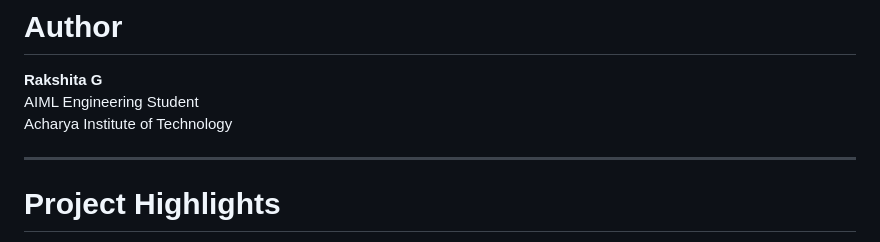
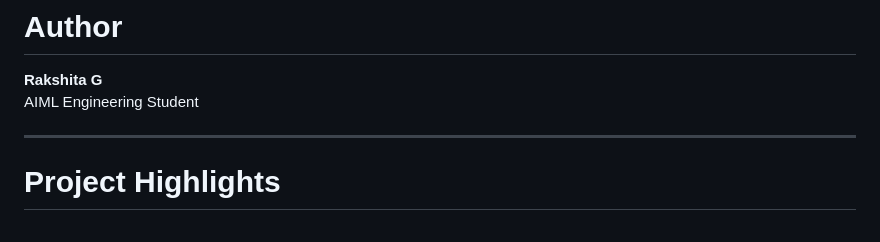
Before and after one commit to Rakshita-Gummat/AI-powered-SafeRoute-platform, a Markdown page: README.md, the part around the change. GitHub-like rendering.

Commit message:
Eliminate affiliation details from author section

```diff
--- a/README.md
+++ b/README.md
@@ -273,7 +273,6 @@ http://127.0.0.1:5000
 
 **Rakshita G**
 AIML Engineering Student
-Acharya Institute of Technology
 
 ---
 
```
